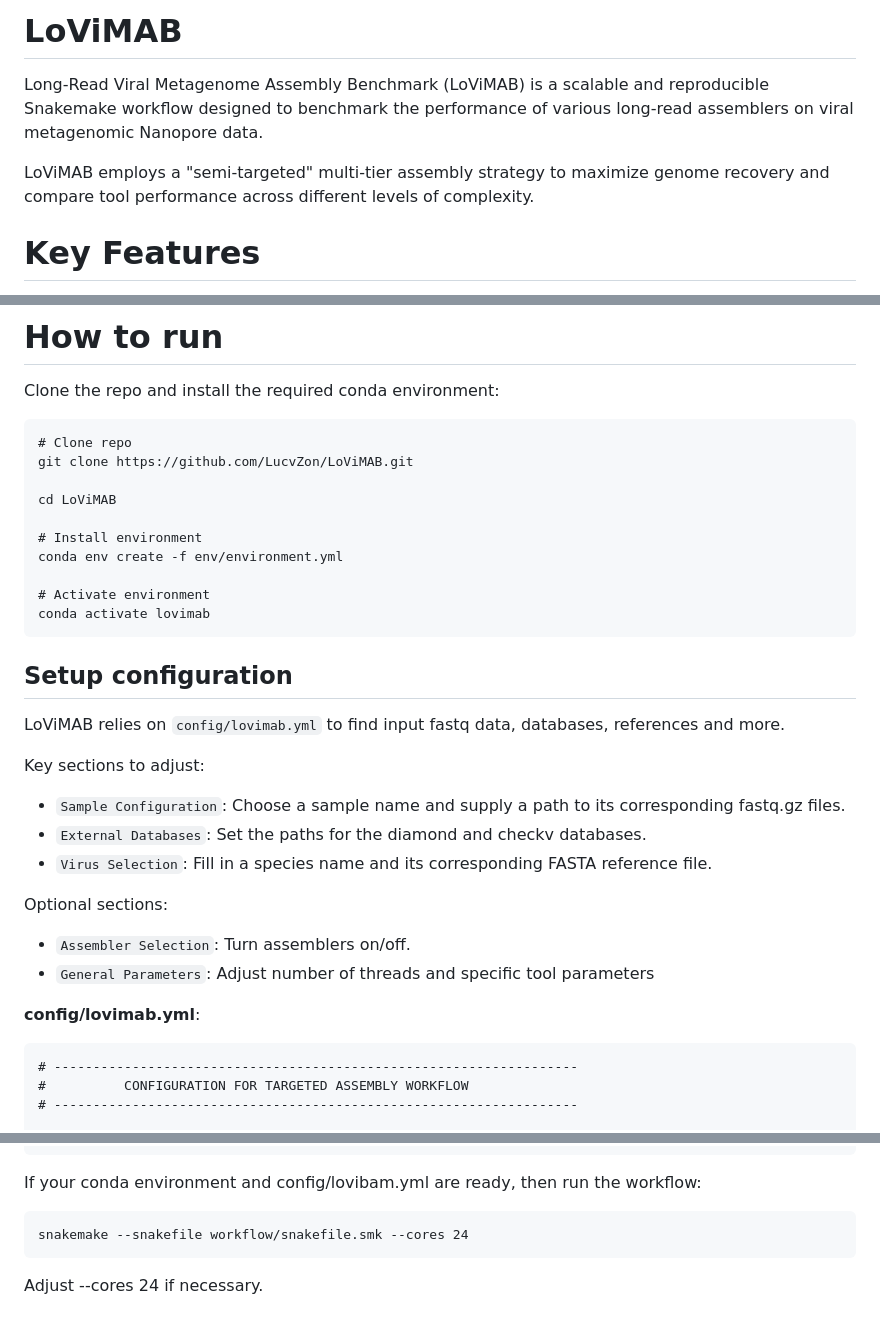
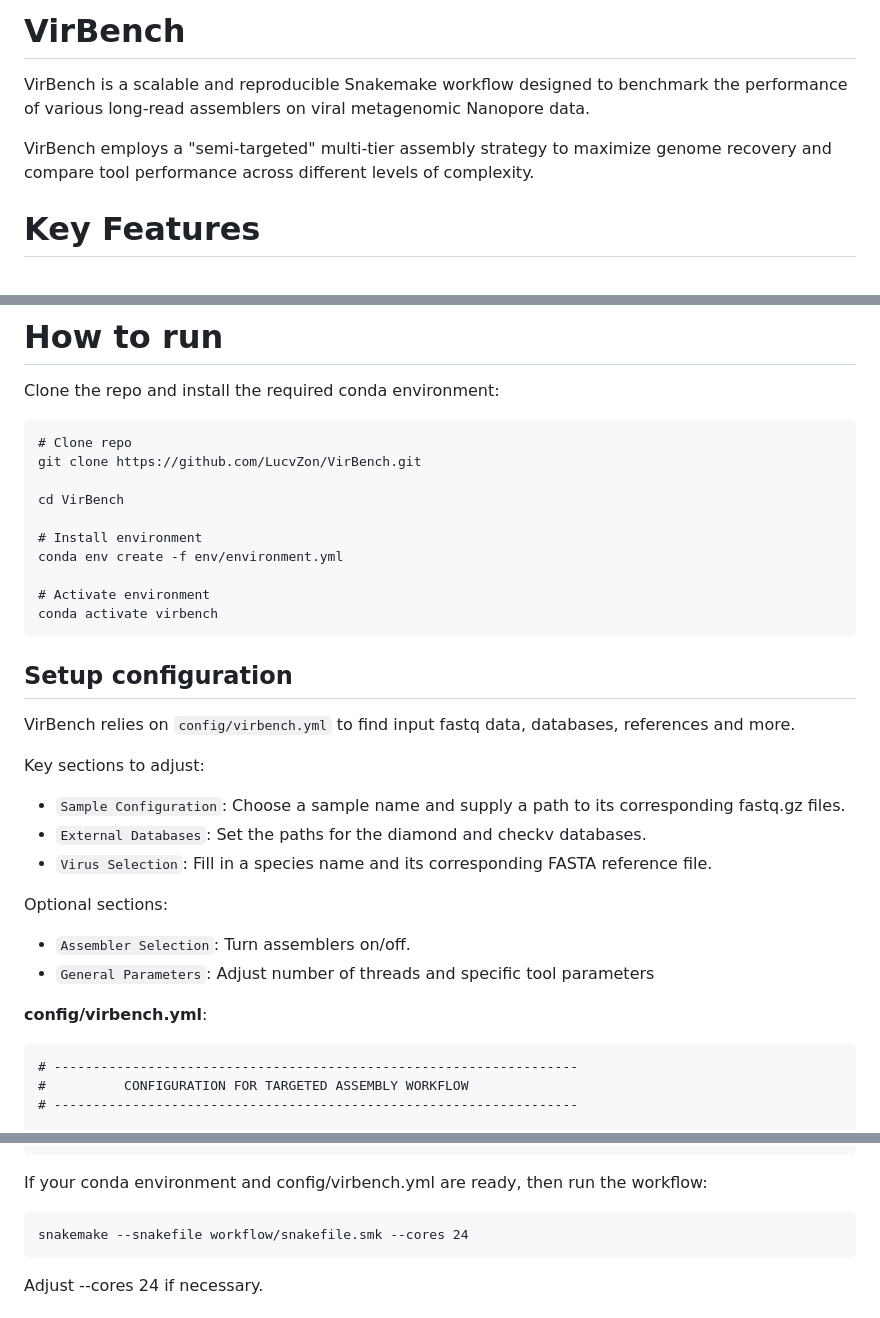
Before and after one commit to LucvZon/LoViMAB, a Markdown page: README.md, 3 parts joined by grey strips. Drawn GitHub-style.

Commit message:
Rename LoViMAB to VirBench in README

````diff
--- a/README.md
+++ b/README.md
@@ -1,7 +1,7 @@
-# LoViMAB
-Long-Read Viral Metagenome Assembly Benchmark (LoViMAB) is a scalable and reproducible Snakemake workflow designed to benchmark the performance of various long-read assemblers on viral metagenomic Nanopore data.
+# VirBench
+VirBench is a scalable and reproducible Snakemake workflow designed to benchmark the performance of various long-read assemblers on viral metagenomic Nanopore data.
 
-LoViMAB employs a "semi-targeted" multi-tier assembly strategy to maximize genome recovery and compare tool performance across different levels of complexity.
+VirBench employs a "semi-targeted" multi-tier assembly strategy to maximize genome recovery and compare tool performance across different levels of complexity.
 
 # Key Features
 
@@ -34,20 +34,20 @@ Clone the repo and install the required conda environment:
 
 ```
 # Clone repo
-git clone https://github.com/LucvZon/LoViMAB.git
+git clone https://github.com/LucvZon/VirBench.git
 
-cd LoViMAB
+cd VirBench
 
 # Install environment
 conda env create -f env/environment.yml
 
 # Activate environment
-conda activate lovimab
+conda activate virbench
 ```
 
 ## Setup configuration
 
-LoViMAB relies on `config/lovimab.yml` to find input fastq data, databases, references and more.
+VirBench relies on `config/virbench.yml` to find input fastq data, databases, references and more.
 
 Key sections to adjust:
 
@@ -60,7 +60,7 @@ Optional sections:
 - `Assembler Selection`: Turn assemblers on/off.
 - `General Parameters`: Adjust number of threads and specific tool parameters
 
-**config/lovimab.yml**:
+**config/virbench.yml**:
 ```
 # -------------------------------------------------------------------
 #          CONFIGURATION FOR TARGETED ASSEMBLY WORKFLOW
@@ -142,7 +142,7 @@ viruses_of_interest:
   Virus_name_2: "path/to/reference/genome"
 ```
 
-If your conda environment and config/lovibam.yml are ready, then run the workflow:
+If your conda environment and config/virbench.yml are ready, then run the workflow:
 ```
 snakemake --snakefile workflow/snakefile.smk --cores 24
 ```
````
Also changed, not shown: other parts of README.md (+1 -1 lines).
